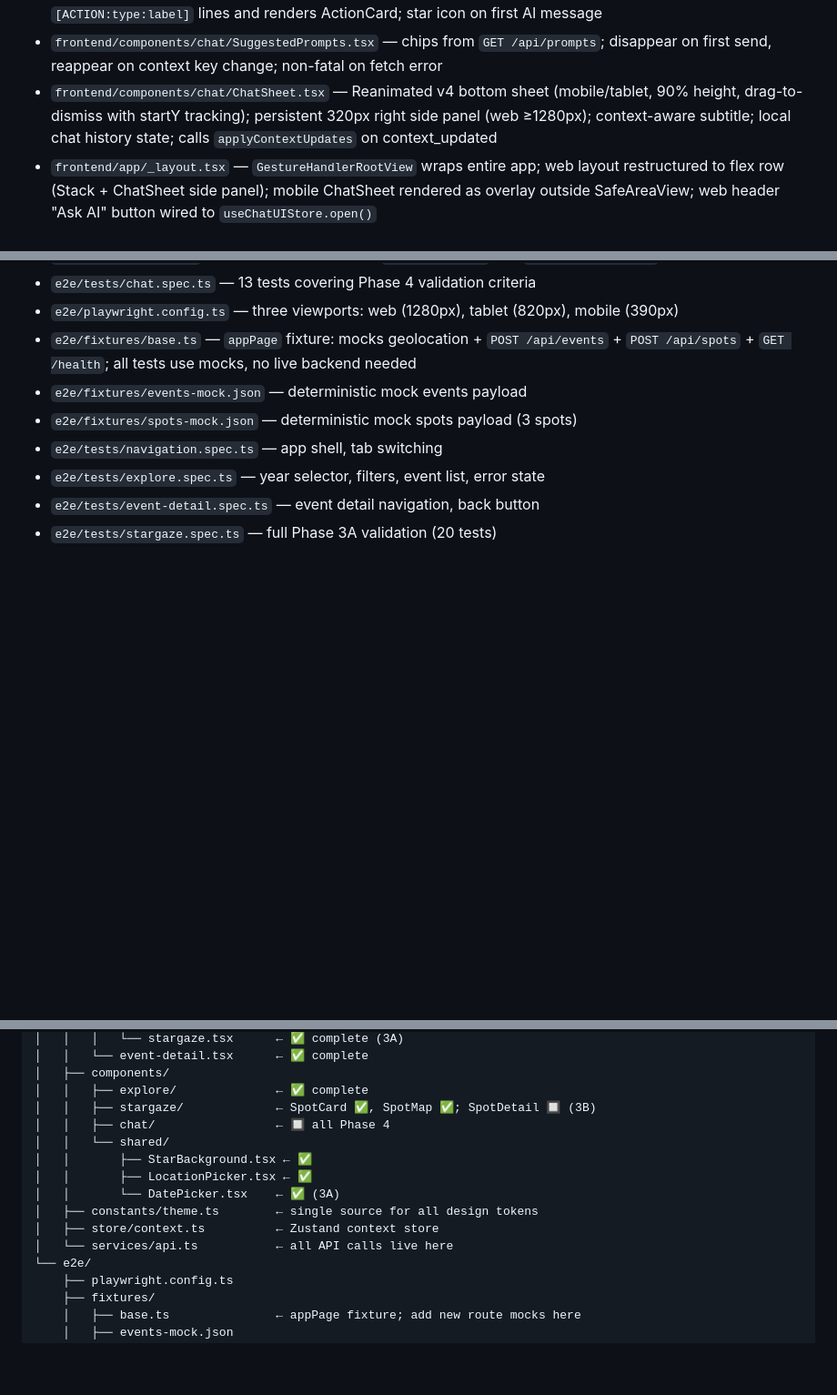
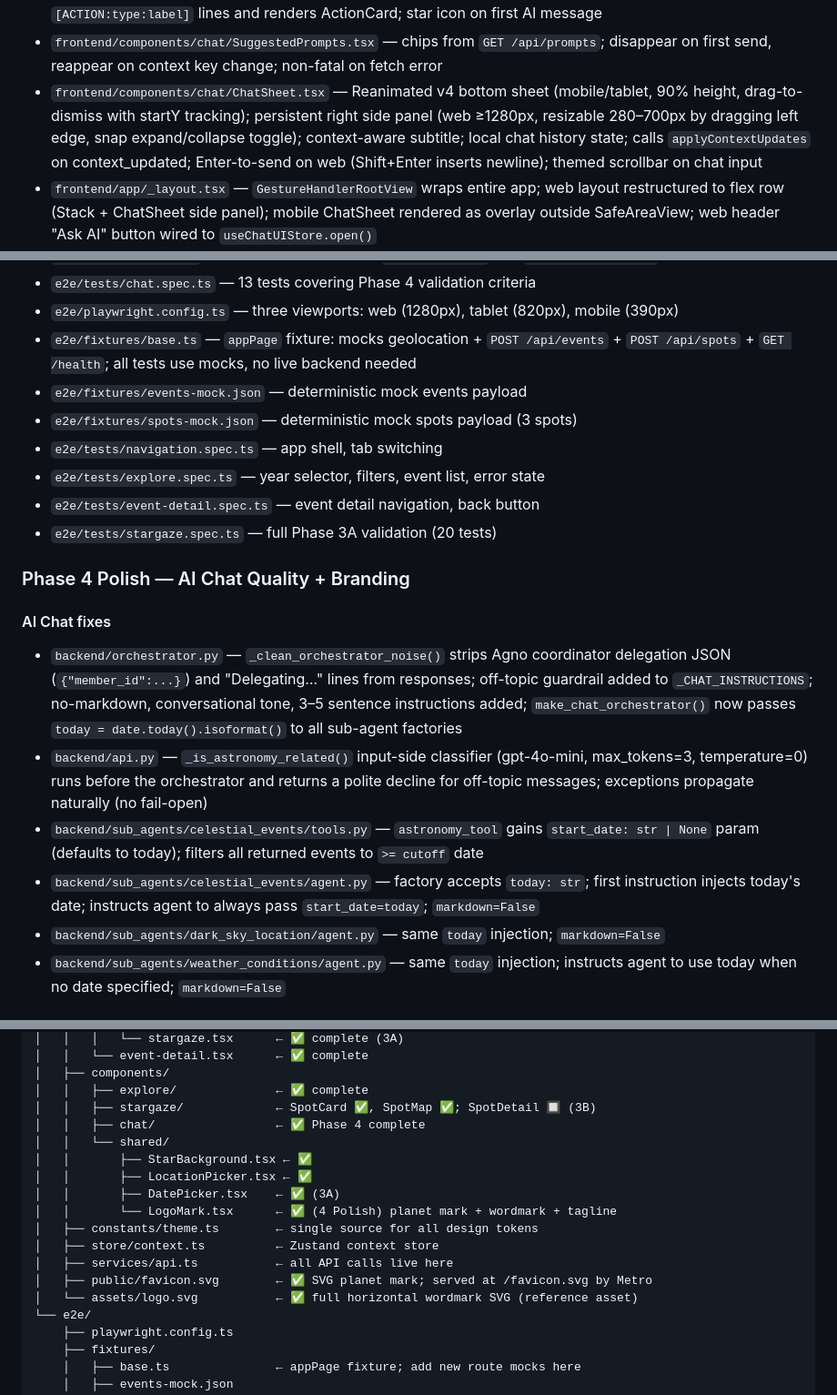
Before and after one commit to gowrimanoharir/nightquest, a Markdown page: AGENTS.md, 3 parts joined by grey strips. Shown at 91% size. Drawn GitHub-style; blank space fills up the shorter version.

```diff
--- a/AGENTS.md
+++ b/AGENTS.md
@@ -126,8 +126,10 @@ an AI assistant for recommendations.
 - `frontend/components/chat/SuggestedPrompts.tsx` — chips from `GET /api/prompts`; disappear on
   first send, reappear on context key change; non-fatal on fetch error
 - `frontend/components/chat/ChatSheet.tsx` — Reanimated v4 bottom sheet (mobile/tablet, 90% height,
-  drag-to-dismiss with startY tracking); persistent 320px right side panel (web ≥1280px);
-  context-aware subtitle; local chat history state; calls `applyContextUpdates` on context_updated
+  drag-to-dismiss with startY tracking); persistent right side panel (web ≥1280px, resizable
+  280–700px by dragging left edge, snap expand/collapse toggle); context-aware subtitle;
+  local chat history state; calls `applyContextUpdates` on context_updated; Enter-to-send on web
+  (Shift+Enter inserts newline); themed scrollbar on chat input
 - `frontend/app/_layout.tsx` — `GestureHandlerRootView` wraps entire app; web layout restructured
   to flex row (Stack + ChatSheet side panel); mobile ChatSheet rendered as overlay outside SafeAreaView;
   web header "Ask AI" button wired to `useChatUIStore.open()`
@@ -146,3 +148,21 @@ an AI assistant for recommendations.
 - `e2e/tests/event-detail.spec.ts` — event detail navigation, back button
 - `e2e/tests/stargaze.spec.ts` — full Phase 3A validation (20 tests)
 
+### Phase 4 Polish — AI Chat Quality + Branding
+
+#### AI Chat fixes
+- `backend/orchestrator.py` — `_clean_orchestrator_noise()` strips Agno coordinator delegation
+  JSON (`{"member_id":...}`) and "Delegating…" lines from responses; off-topic guardrail added
+  to `_CHAT_INSTRUCTIONS`; no-markdown, conversational tone, 3–5 sentence instructions added;
+  `make_chat_orchestrator()` now passes `today = date.today().isoformat()` to all sub-agent factories
+- `backend/api.py` — `_is_astronomy_related()` input-side classifier (gpt-4o-mini, max_tokens=3,
+  temperature=0) runs before the orchestrator and returns a polite decline for off-topic messages;
+  exceptions propagate naturally (no fail-open)
+- `backend/sub_agents/celestial_events/tools.py` — `astronomy_tool` gains `start_date: str | None`
+  param (defaults to today); filters all returned events to `>= cutoff` date
+- `backend/sub_agents/celestial_events/agent.py` — factory accepts `today: str`; first instruction
+  injects today's date; instructs agent to always pass `start_date=today`; `markdown=False`
+- `backend/sub_agents/dark_sky_location/agent.py` — same `today` injection; `markdown=False`
+- `backend/sub_agents/weather_conditions/agent.py` — same `today` injection; instructs agent to
+  use today when no date specified; `markdown=False`
+
@@ -263,14 +302,17 @@ nightquest/
 │   ├── components/
 │   │   ├── explore/              ← ✅ complete
 │   │   ├── stargaze/             ← SpotCard ✅, SpotMap ✅; SpotDetail 🔲 (3B)
-│   │   ├── chat/                 ← 🔲 all Phase 4
+│   │   ├── chat/                 ← ✅ Phase 4 complete
 │   │   └── shared/
 │   │       ├── StarBackground.tsx ← ✅
 │   │       ├── LocationPicker.tsx ← ✅
-│   │       └── DatePicker.tsx    ← ✅ (3A)
+│   │       ├── DatePicker.tsx    ← ✅ (3A)
+│   │       └── LogoMark.tsx      ← ✅ (4 Polish) planet mark + wordmark + tagline
 │   ├── constants/theme.ts        ← single source for all design tokens
 │   ├── store/context.ts          ← Zustand context store
-│   └── services/api.ts           ← all API calls live here
+│   ├── services/api.ts           ← all API calls live here
+│   ├── public/favicon.svg        ← ✅ SVG planet mark; served at /favicon.svg by Metro
+│   └── assets/logo.svg           ← ✅ full horizontal wordmark SVG (reference asset)
 └── e2e/
     ├── playwright.config.ts
     ├── fixtures/
```
Also changed, not shown: other parts of AGENTS.md (+24 -5 lines).
